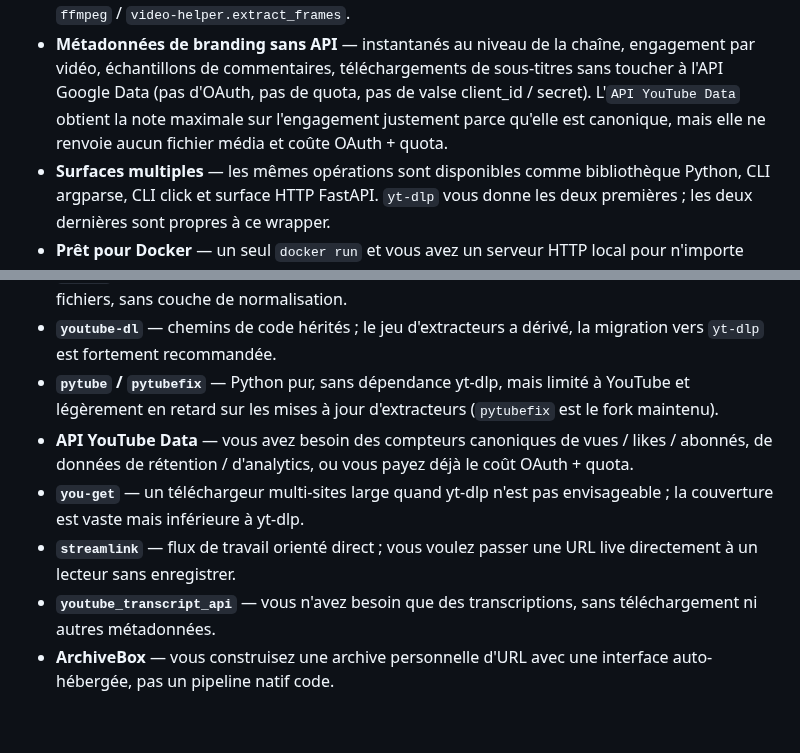
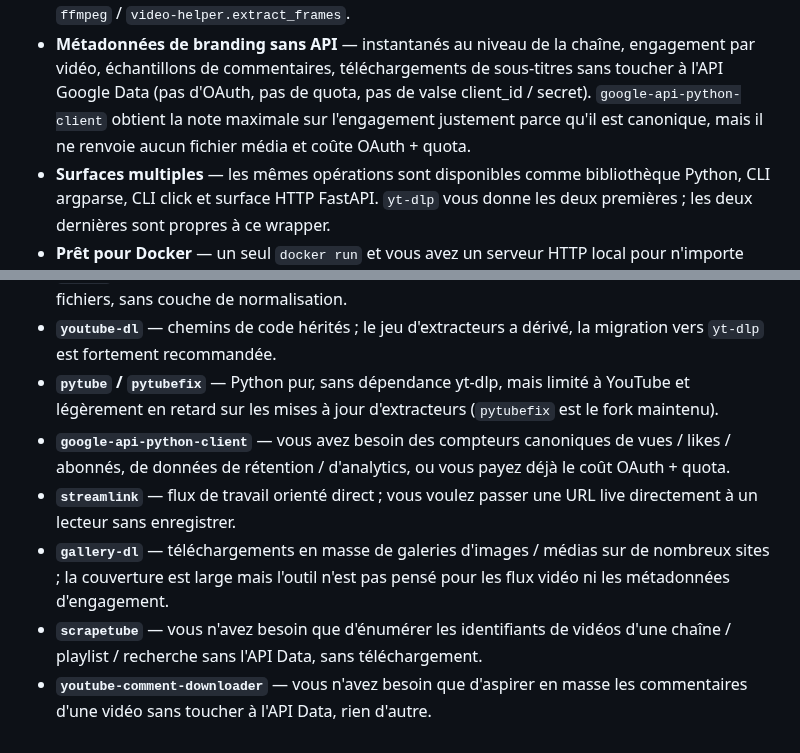
Before and after one commit to warith-harchaoui/youtube-helper, a Markdown page: PAYSAGE.md, 2 parts joined by grey strips. Drawn GitHub-style.

```diff
--- a/PAYSAGE.md
+++ b/PAYSAGE.md
@@ -59,10 +59,10 @@ ajoute :
 - **Métadonnées de branding sans API** — instantanés au niveau de la
   chaîne, engagement par vidéo, échantillons de commentaires,
   téléchargements de sous-titres sans toucher à l'API Google Data (pas
-  d'OAuth, pas de quota, pas de valse client_id / secret). L'`API
-  YouTube Data` obtient la note maximale sur l'engagement justement parce
-  qu'elle est canonique, mais elle ne renvoie aucun fichier média et coûte
-  OAuth + quota.
+  d'OAuth, pas de quota, pas de valse client_id / secret).
+  `google-api-python-client` obtient la note maximale sur l'engagement
+  justement parce qu'il est canonique, mais il ne renvoie aucun fichier
+  média et coûte OAuth + quota.
 - **Surfaces multiples** — les mêmes opérations sont disponibles comme
   bibliothèque Python, CLI argparse, CLI click et surface HTTP FastAPI.
   `yt-dlp` vous donne les deux premières ; les deux dernières sont
@@ -82,14 +82,17 @@ ajoute :
 - **`pytube` / `pytubefix`** — Python pur, sans dépendance yt-dlp, mais
   limité à YouTube et légèrement en retard sur les mises à jour
   d'extracteurs (`pytubefix` est le fork maintenu).
-- **API YouTube Data** — vous avez besoin des compteurs canoniques de
-  vues / likes / abonnés, de données de rétention / d'analytics, ou vous
-  payez déjà le coût OAuth + quota.
-- **`you-get`** — un téléchargeur multi-sites large quand yt-dlp n'est pas
-  envisageable ; la couverture est vaste mais inférieure à yt-dlp.
+- **`google-api-python-client`** — vous avez besoin des compteurs
+  canoniques de vues / likes / abonnés, de données de rétention /
+  d'analytics, ou vous payez déjà le coût OAuth + quota.
 - **`streamlink`** — flux de travail orienté direct ; vous voulez passer
   une URL live directement à un lecteur sans enregistrer.
-- **`youtube_transcript_api`** — vous n'avez besoin que des
-  transcriptions, sans téléchargement ni autres métadonnées.
-- **ArchiveBox** — vous construisez une archive personnelle d'URL avec une
-  interface auto-hébergée, pas un pipeline natif code.
+- **`gallery-dl`** — téléchargements en masse de galeries d'images /
+  médias sur de nombreux sites ; la couverture est large mais l'outil
+  n'est pas pensé pour les flux vidéo ni les métadonnées d'engagement.
+- **`scrapetube`** — vous n'avez besoin que d'énumérer les identifiants
+  de vidéos d'une chaîne / playlist / recherche sans l'API Data, sans
+  téléchargement.
+- **`youtube-comment-downloader`** — vous n'avez besoin que d'aspirer en
+  masse les commentaires d'une vidéo sans toucher à l'API Data, rien
+  d'autre.
```
Also changed, not shown: other parts of PAYSAGE.md (+9 -9 lines), LANDSCAPE.md (+21 -20 lines), assets/landscape.png, assets/paysage.png, 2 other files.
